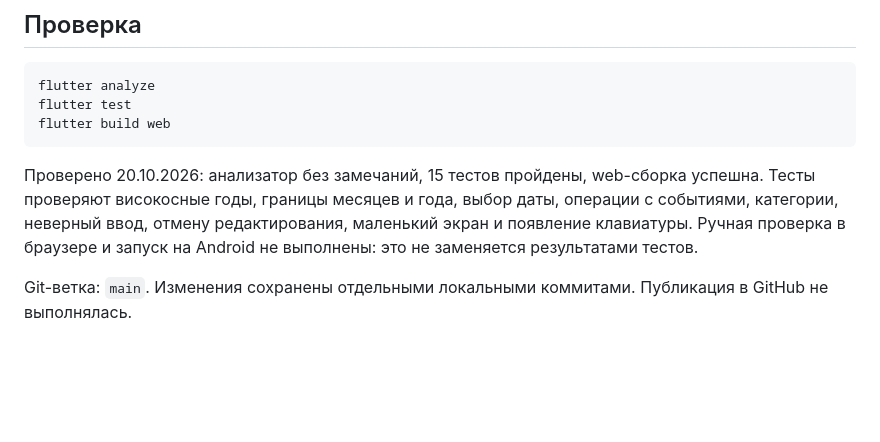
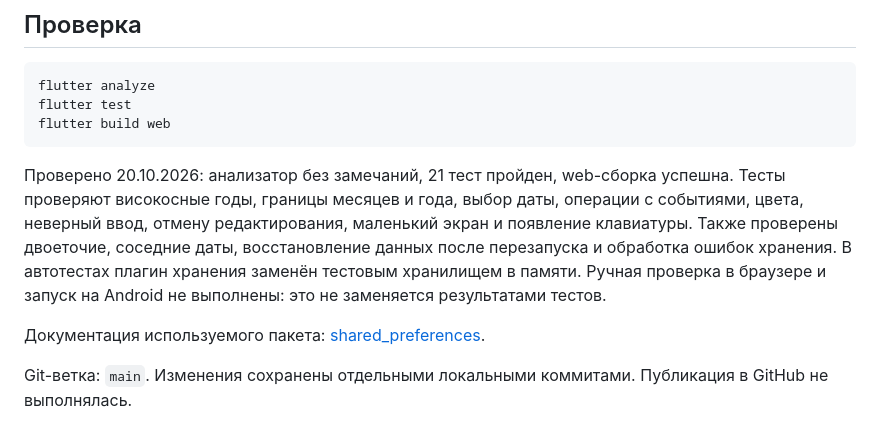
Before and after one commit to MaximaRasskazov/mobile-dev-lab-04-calendar, a Markdown page: README.md, the part around one of its changes. Rendered like a GitHub page; blank space fills up the shorter version.

````diff
--- a/README.md
+++ b/README.md
@@ -69,9 +85,13 @@ flutter test
 flutter build web
 ```
 
-Проверено 20.10.2026: анализатор без замечаний, 15 тестов пройдены, web-сборка успешна.
+Проверено 20.10.2026: анализатор без замечаний, 21 тест пройден, web-сборка успешна.
 Тесты проверяют високосные годы, границы месяцев и года, выбор даты, операции с событиями,
-категории, неверный ввод, отмену редактирования, маленький экран и появление клавиатуры.
+цвета, неверный ввод, отмену редактирования, маленький экран и появление клавиатуры.
+Также проверены двоеточие, соседние даты, восстановление данных после перезапуска и обработка ошибок хранения.
+В автотестах плагин хранения заменён тестовым хранилищем в памяти.
 Ручная проверка в браузере и запуск на Android не выполнены: это не заменяется результатами тестов.
 
+Документация используемого пакета: [shared_preferences](https://pub.dev/packages/shared_preferences).
+
 Git-ветка: `main`. Изменения сохранены отдельными локальными коммитами. Публикация в GitHub не выполнялась.
````
Also changed, not shown: other parts of README.md (+24 -8 lines).
